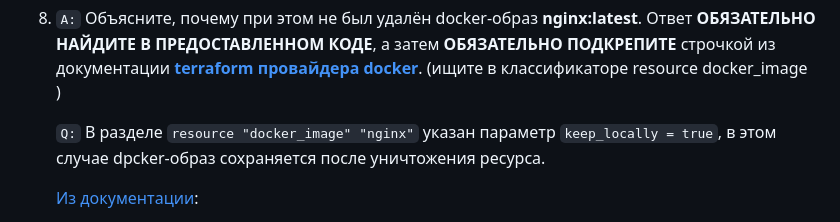
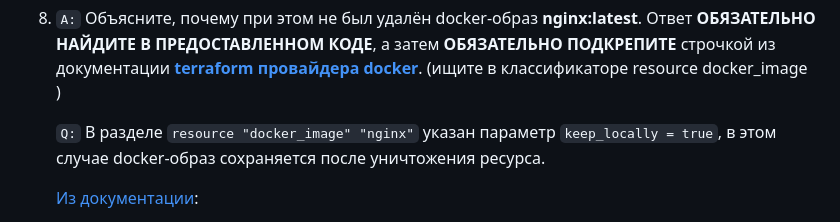
Before and after one commit to kirs-kirill/netology_homework, a Markdown page: ter-homeworks/hw-01/README.md, the part around the change. GitHub-like rendering.

Commit message:
task 1 fix

```diff
--- a/ter-homeworks/hw-01/README.md
+++ b/ter-homeworks/hw-01/README.md
@@ -75,7 +75,7 @@
 
 8. `A:` Объясните, почему при этом не был удалён docker-образ **nginx:latest**. Ответ **ОБЯЗАТЕЛЬНО НАЙДИТЕ В ПРЕДОСТАВЛЕННОМ КОДЕ**, а затем **ОБЯЗАТЕЛЬНО ПОДКРЕПИТЕ** строчкой из документации [**terraform провайдера docker**](https://docs.comcloud.xyz/providers/kreuzwerker/docker/latest/docs).  (ищите в классификаторе resource docker_image )
 
-    `Q:` В разделе `resource "docker_image" "nginx"` указан параметр `keep_locally = true`, в этом случае dpcker-образ сохраняется после уничтожения ресурса.
+    `Q:` В разделе `resource "docker_image" "nginx"` указан параметр `keep_locally = true`, в этом случае docker-образ сохраняется после уничтожения ресурса.
 
     [Из документации](https://docs.comcloud.xyz/providers/kreuzwerker/docker/latest/docs/resources/image#keep_locally):
 
```
